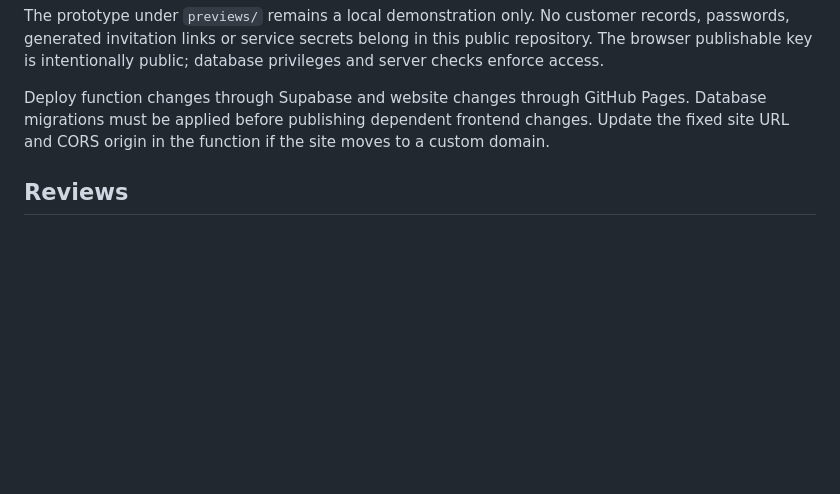
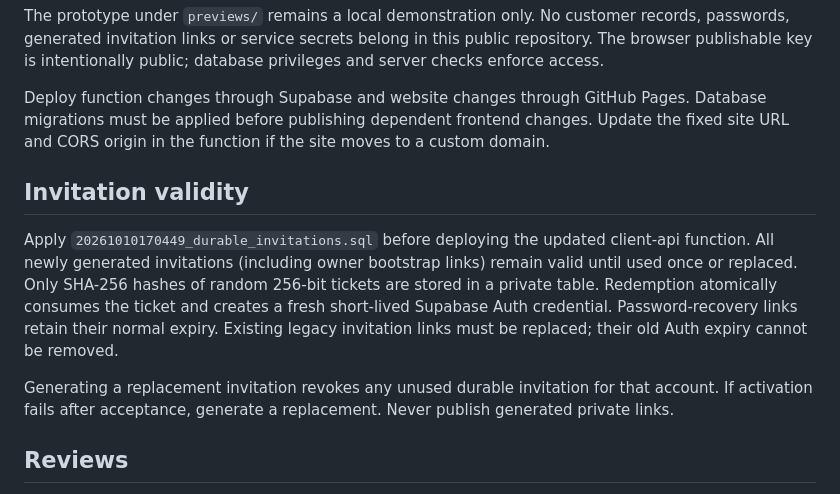
Before and after one commit to Ace-ship-it-ui/balamani, a Markdown page: README.md, the part around the change. GitHub-like rendering; blank space fills up the shorter version.

Commit message:
Document invitation validity and replacement behavior

```diff
--- a/README.md
+++ b/README.md
@@ -29,6 +29,12 @@ The prototype under `previews/` remains a local demonstration only. No customer
 
 Deploy function changes through Supabase and website changes through GitHub Pages. Database migrations must be applied before publishing dependent frontend changes. Update the fixed site URL and CORS origin in the function if the site moves to a custom domain.
 
+## Invitation validity
+
+Apply `20261010170449_durable_invitations.sql` before deploying the updated client-api function. All newly generated invitations (including owner bootstrap links) remain valid until used once or replaced. Only SHA-256 hashes of random 256-bit tickets are stored in a private table. Redemption atomically consumes the ticket and creates a fresh short-lived Supabase Auth credential. Password-recovery links retain their normal expiry. Existing legacy invitation links must be replaced; their old Auth expiry cannot be removed.
+
+Generating a replacement invitation revokes any unused durable invitation for that account. If activation fails after acceptance, generate a replacement. Never publish generated private links.
+
 ## Reviews
 
 The live-review worker is not configured. The script leaves the static reviews unchanged until a real worker URL is supplied. The displayed excerpt count is manually maintained; currently the label says 20 while the page contains 18 excerpt cards.
```
